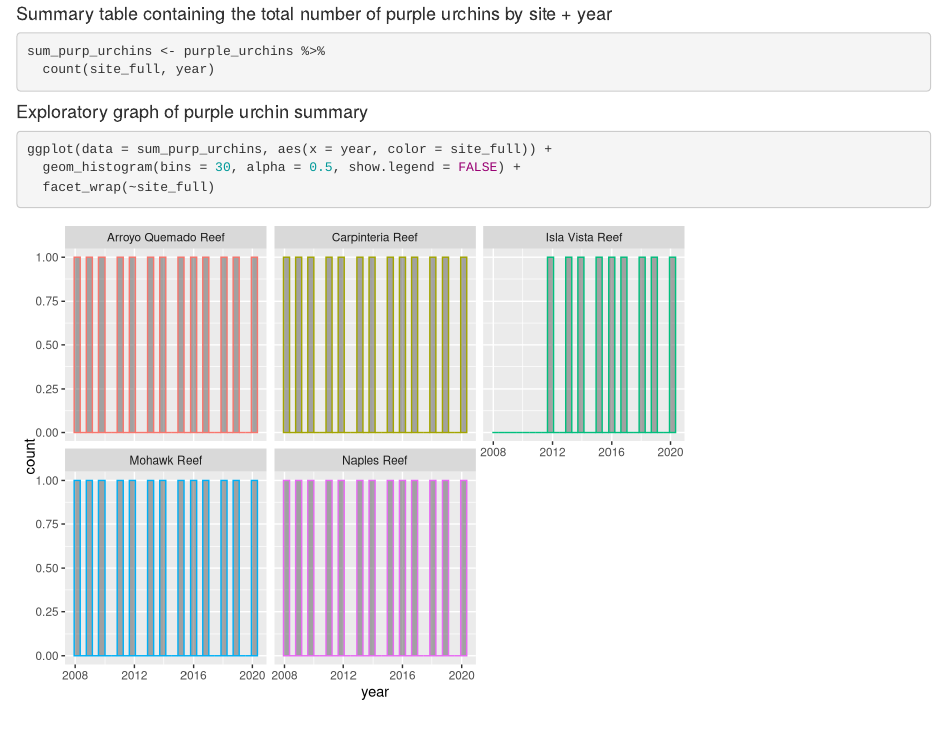
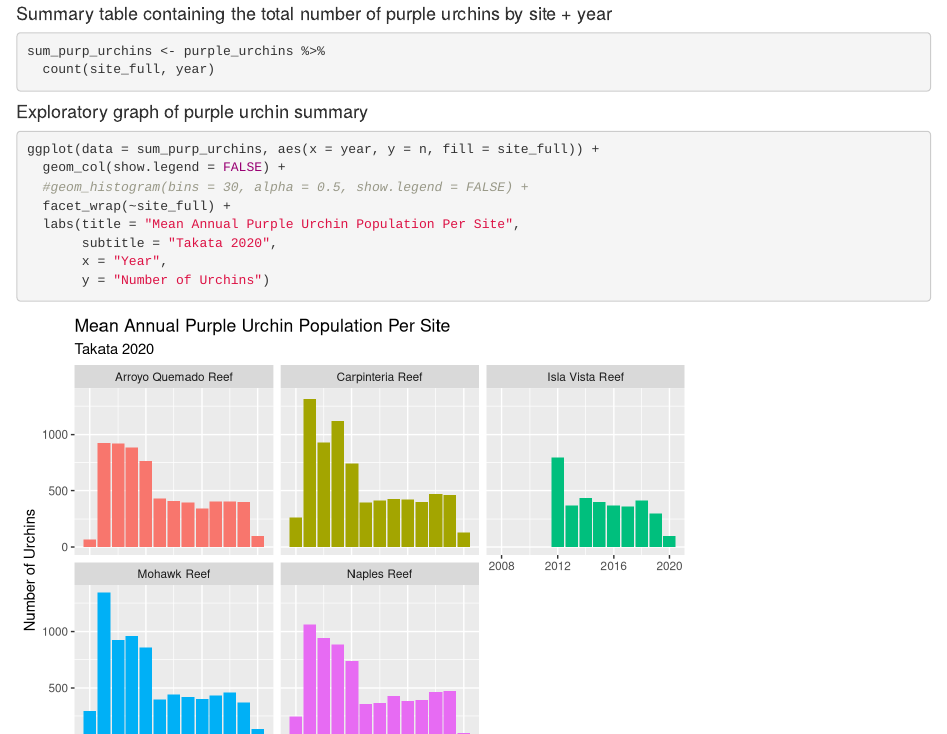
Before and after one commit to cattakata/a3-task3-task4-ckkt, an R Markdown document (src/a3_task3_cattakata.Rmd): the page in a window 1100 px wide, from 3220 px down. Rendered offline with R 4.5, knitr and Pandoc, with nearby package versions; column names are cleaned by a stand-in for the janitor package.

Commit message:
finsihed task 3, udpate as needed

````diff
--- a/src/a3_task3_cattakata.Rmd
+++ b/src/a3_task3_cattakata.Rmd
@@ -115,7 +115,12 @@
 #### Exploratory graph of purple urchin summary
 
 ```{r}
-ggplot(data = sum_purp_urchins, aes(x = year, color = site_full)) +
-  geom_histogram(bins = 30, alpha = 0.5, show.legend = FALSE) +
-  facet_wrap(~site_full)
+ggplot(data = sum_purp_urchins, aes(x = year, y = n, fill = site_full)) +
+  geom_col(show.legend = FALSE) +
+  #geom_histogram(bins = 30, alpha = 0.5, show.legend = FALSE) +
+  facet_wrap(~site_full) +
+  labs(title = "Mean Annual Purple Urchin Population Per Site",
+       subtitle = "Takata 2020",
+       x = "Year",
+       y = "Number of Urchins")
 ```
````
